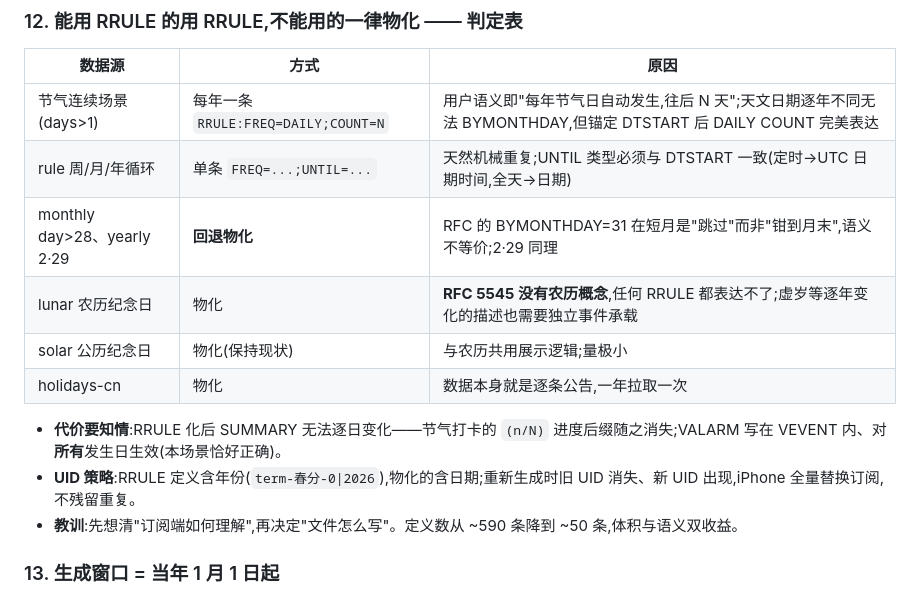
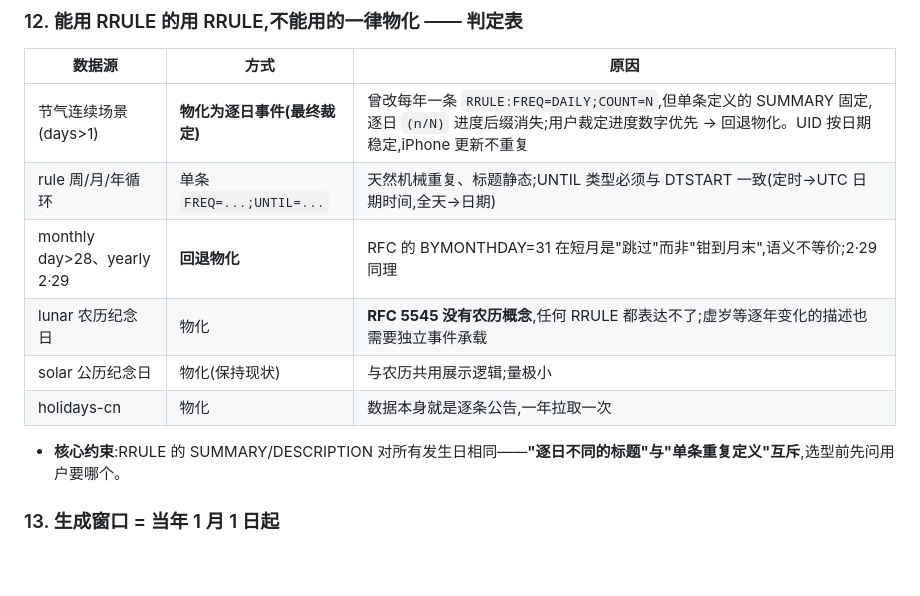
Before and after one commit to 520mhj/ios-cal-sub, a Markdown page: docs/KNOWLEDGE-BASE.md, the part around the change. GitHub-like rendering; blank space fills up the shorter version.

Commit message:
docs(kb): final ruling - progress counters win over recurrence for streaks

```diff
--- a/docs/KNOWLEDGE-BASE.md
+++ b/docs/KNOWLEDGE-BASE.md
@@ -105,16 +105,14 @@
 
 | 数据源 | 方式 | 原因 |
 |---|---|---|
-| 节气连续场景(days>1) | 每年一条 `RRULE:FREQ=DAILY;COUNT=N` | 用户语义即"每年节气日自动发生,往后 N 天";天文日期逐年不同无法 BYMONTHDAY,但锚定 DTSTART 后 DAILY COUNT 完美表达 |
-| rule 周/月/年循环 | 单条 `FREQ=...;UNTIL=...` | 天然机械重复;UNTIL 类型必须与 DTSTART 一致(定时→UTC 日期时间,全天→日期) |
+| 节气连续场景(days>1) | **物化为逐日事件(最终裁定)** | 曾改每年一条 `RRULE:FREQ=DAILY;COUNT=N`,但单条定义的 SUMMARY 固定,逐日 `(n/N)` 进度后缀消失;用户裁定进度数字优先 → 回退物化。UID 按日期稳定,iPhone 更新不重复 |
+| rule 周/月/年循环 | 单条 `FREQ=...;UNTIL=...` | 天然机械重复、标题静态;UNTIL 类型必须与 DTSTART 一致(定时→UTC 日期时间,全天→日期) |
 | monthly day>28、yearly 2·29 | **回退物化** | RFC 的 BYMONTHDAY=31 在短月是"跳过"而非"钳到月末",语义不等价;2·29 同理 |
 | lunar 农历纪念日 | 物化 | **RFC 5545 没有农历概念**,任何 RRULE 都表达不了;虚岁等逐年变化的描述也需要独立事件承载 |
 | solar 公历纪念日 | 物化(保持现状) | 与农历共用展示逻辑;量极小 |
 | holidays-cn | 物化 | 数据本身就是逐条公告,一年拉取一次 |
 
-- **代价要知情**:RRULE 化后 SUMMARY 无法逐日变化——节气打卡的 `(n/N)` 进度后缀随之消失;VALARM 写在 VEVENT 内、对**所有**发生日生效(本场景恰好正确)。
-- **UID 策略**:RRULE 定义含年份(`term-春分-0|2026`),物化的含日期;重新生成时旧 UID 消失、新 UID 出现,iPhone 全量替换订阅,不残留重复。
-- **教训**:先想清"订阅端如何理解",再决定"文件怎么写"。定义数从 ~590 条降到 ~50 条,体积与语义双收益。
+- **核心约束**:RRULE 的 SUMMARY/DESCRIPTION 对所有发生日相同——**"逐日不同的标题"与"单条重复定义"互斥**,选型前先问用户要哪个。
 
 ### 13. 生成窗口 = 当年 1 月 1 日起
 - 曾用 `[今天−14天, +N年]`,年中订阅的用户看不到年初已过去的节日序列(表现为"事件从年中被截断"),被误判为苹果限制。改为 `[当年1月1日, 当年+N年的12月31]`。**窗口外日期不写入 .ics 是"看不见"的唯一原因——苹果端从不隐藏数据。**
```
